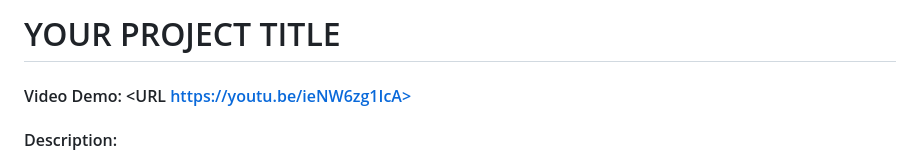
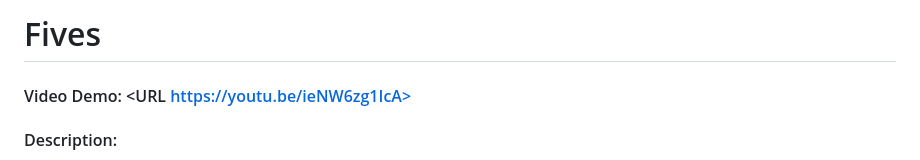
Before and after one commit to alexanderjoesephs/fivesapp, a Markdown page: README.md, the part around the change. GitHub-like rendering.

```diff
--- a/README.md
+++ b/README.md
@@ -1,4 +1,4 @@
-# YOUR PROJECT TITLE
+# Fives
 #### Video Demo:  <URL https://youtu.be/ieNW6zg1IcA>
 #### Description:
 This is an app that allows users to register for small sided football games. Users can use the create option to create a game. The play option will then return a list of games that other players have created and they can register for. If they click on the game it takes them to a link where they can see the other players playing and post on a message board. Finally, if they go to games they can see a list of games they're playing in and a list of past games they've yet to play in.
```
